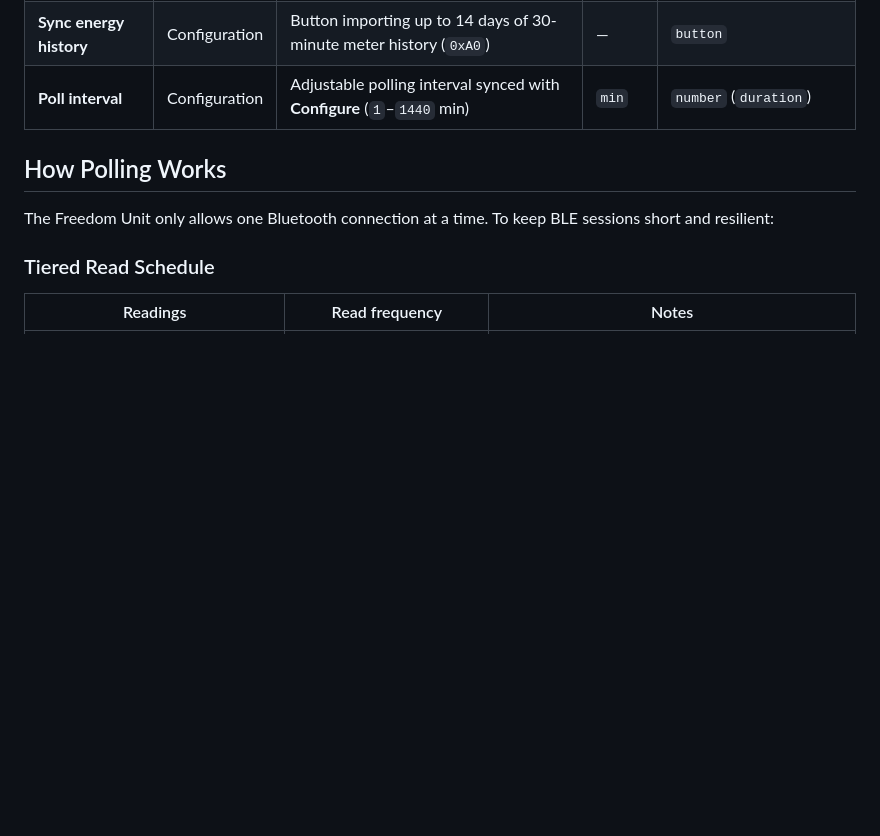
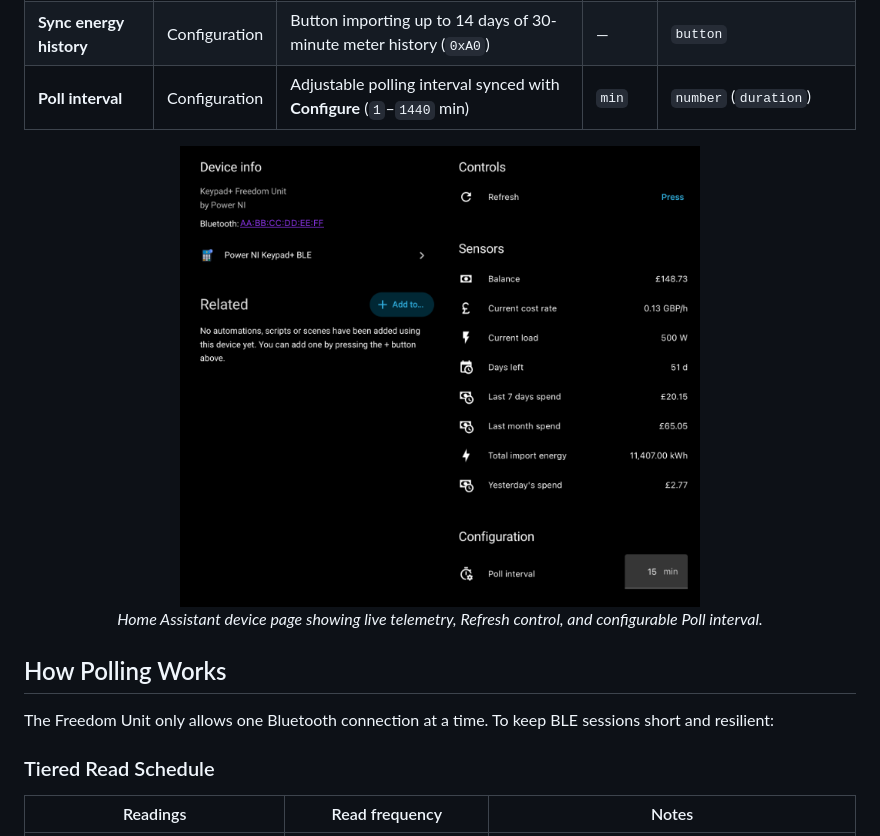
Before and after one commit to rorygallagher2024/ha-powerni-ble, a Markdown page: README.md, the part around one of its changes. Drawn GitHub-style; blank space fills up the shorter version.

```diff
--- a/README.md
+++ b/README.md
@@ -62,6 +62,12 @@
 | **Refresh** | Control | Button triggering an immediate full BLE read across all sections | — | `button` |
 | **Sync energy history** | Configuration | Button importing up to 14 days of 30-minute meter history (`0xA0`) | — | `button` |
 | **Poll interval** | Configuration | Adjustable polling interval synced with **Configure** (`1`–`1440` min) | `min` | `number` (`duration`) |
+
+<p align="center">
+  <img src="docs/images/device-page.png" alt="Power NI Keypad+ BLE device page in Home Assistant" width="520" />
+  <br />
+  <em>Home Assistant device page showing live telemetry, Refresh control, and configurable Poll interval.</em>
+</p>
 
 ## How Polling Works
 
```
Also changed, not shown: other parts of README.md (+9 -5 lines), docs/images/dashboard.png (added).
